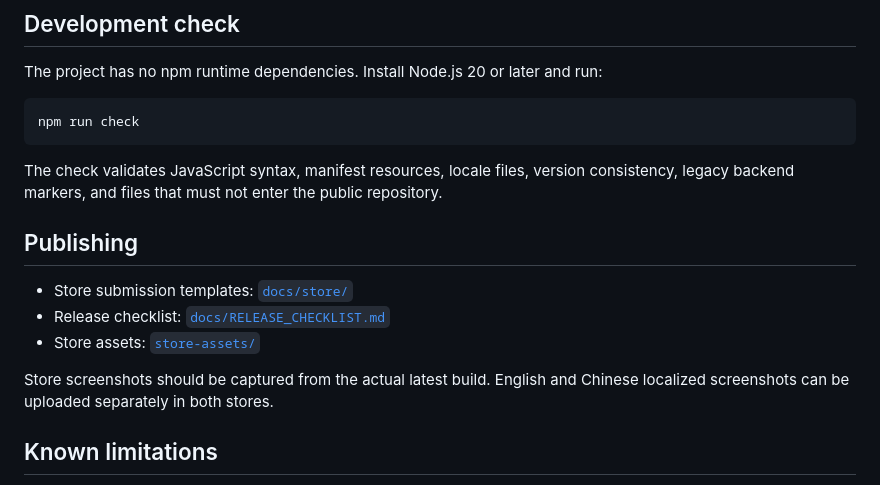
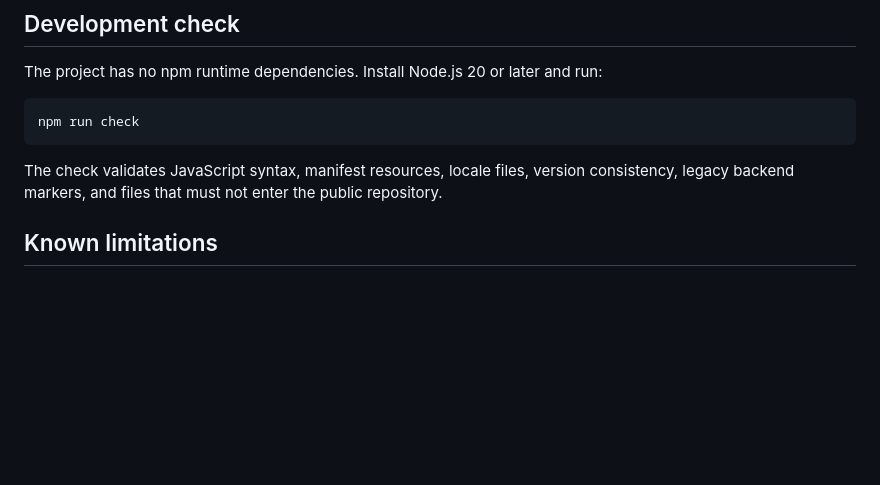
Before and after one commit to Panda-of-Axin/Freepaper, a Markdown page: README.md, the part around the change. Drawn GitHub-style; blank space fills up the shorter version.

```diff
--- a/README.md
+++ b/README.md
@@ -111,13 +111,7 @@ npm run check
 
 The check validates JavaScript syntax, manifest resources, locale files, version consistency, legacy backend markers, and files that must not enter the public repository.
 
-## Publishing
 
-- Store submission templates: [`docs/store/`](docs/store/)
-- Release checklist: [`docs/RELEASE_CHECKLIST.md`](docs/RELEASE_CHECKLIST.md)
-- Store assets: [`store-assets/`](store-assets/)
-
-Store screenshots should be captured from the actual latest build. English and Chinese localized screenshots can be uploaded separately in both stores.
 
 ## Known limitations
 
```
